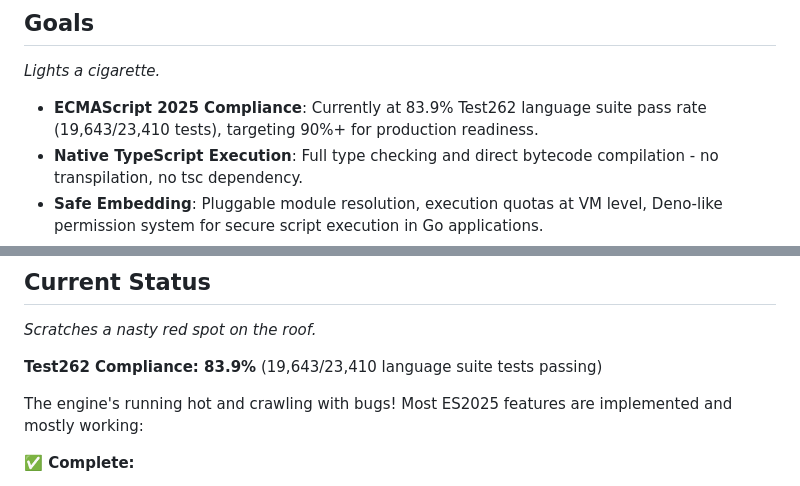
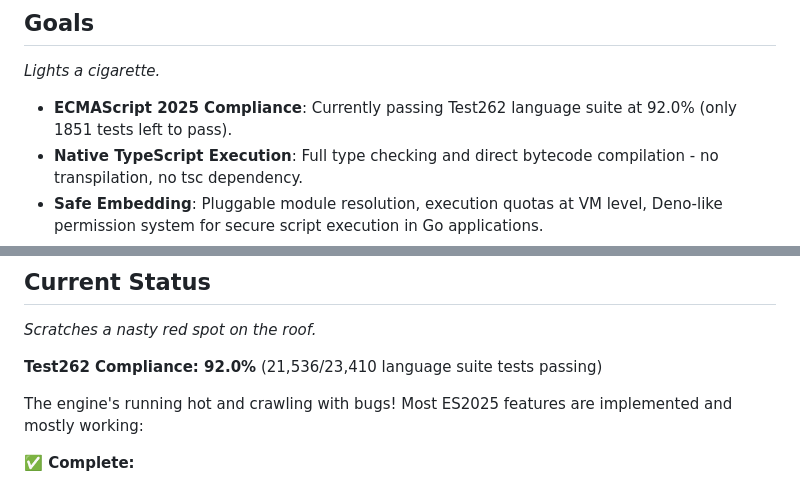
Before and after one commit to nooga/paserati, a Markdown page: README.md, 2 parts joined by grey strips. Rendered like a GitHub page.

Commit message:
Update README.md to reflect improved ECMAScript 2025 compliance metrics
- Revised compliance statistics to indicate a current pass rate of 92.0% for the Test262 language suite, with 21,536 out of 23,410 tests passing.
- Adjusted descriptions of ECMAScript features and their implementation status for clarity and accuracy.

These updates provide a more accurate representation of the project's progress towards ECMAScript compliance.

```diff
--- a/README.md
+++ b/README.md
@@ -18,7 +18,7 @@ Paserati compiles TypeScript/JavaScript directly to bytecode for a register-base
 
 _Lights a cigarette._
 
-- **ECMAScript 2025 Compliance**: Currently at 83.9% Test262 language suite pass rate (19,643/23,410 tests), targeting 90%+ for production readiness.
+- **ECMAScript 2025 Compliance**: Currently passing Test262 language suite at 92.0% (only 1851 tests left to pass).
 - **Native TypeScript Execution**: Full type checking and direct bytecode compilation - no transpilation, no tsc dependency.
 - **Safe Embedding**: Pluggable module resolution, execution quotas at VM level, Deno-like permission system for secure script execution in Go applications.
 - **Practical Performance**: Currently prioritizing correctness, but architecture supports type-driven optimizations (specialization, monomorphization, unchecked opcodes).
@@ -113,7 +113,7 @@ go test ./tests/...
 
 _Scratches a nasty red spot on the roof._
 
-**Test262 Compliance: 83.9%** (19,643/23,410 language suite tests passing)
+**Test262 Compliance: 92.0%** (21,536/23,410 language suite tests passing)
 
 The engine's running hot and crawling with bugs! Most ES2025 features are implemented and mostly working:
 
```
